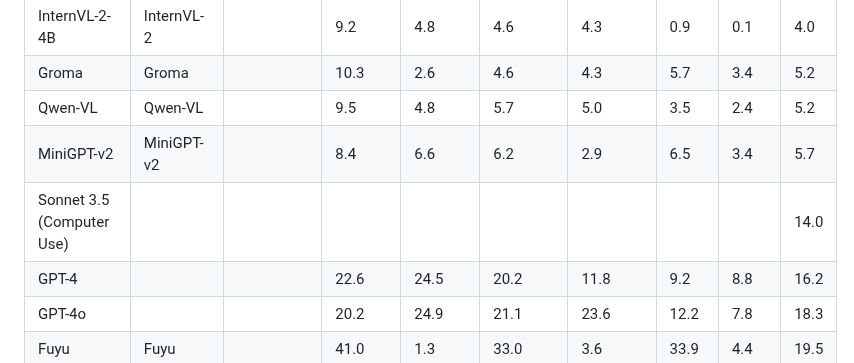
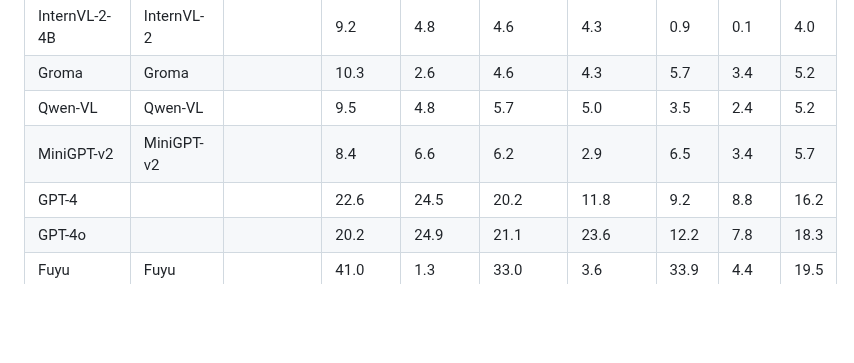
Before and after one commit to OSU-NLP-Group/UGround, a Markdown page: README.md, the part around the change. Drawn GitHub-style; blank space fills up the shorter version.

```diff
--- a/README.md
+++ b/README.md
@@ -61,7 +61,6 @@ This is the official code repository for the project: *Navigating the Digital Wo
 | Groma                     | Groma            |                  | 10.3        | 2.6         | 4.6          | 4.3          | 5.7      | 3.4      | 5.2  |
 | Qwen-VL                   | Qwen-VL          |                  | 9.5         | 4.8         | 5.7          | 5.0          | 3.5      | 2.4      | 5.2  |
 | MiniGPT-v2                | MiniGPT-v2       |                  | 8.4         | 6.6         | 6.2          | 2.9          | 6.5      | 3.4      | 5.7  |
-| Sonnet 3.5 (Computer Use) |                  |                  |             |             |              |              |          |          | 14.0 |
 | GPT-4                     |                  |                  | 22.6        | 24.5        | 20.2         | 11.8         | 9.2      | 8.8      | 16.2 |
 | GPT-4o                    |                  |                  | 20.2        | 24.9        | 21.1         | 23.6         | 12.2     | 7.8      | 18.3 |
 | Fuyu                      | Fuyu             |                  | 41.0        | 1.3         | 33.0         | 3.6          | 33.9     | 4.4      | 19.5 |
```
